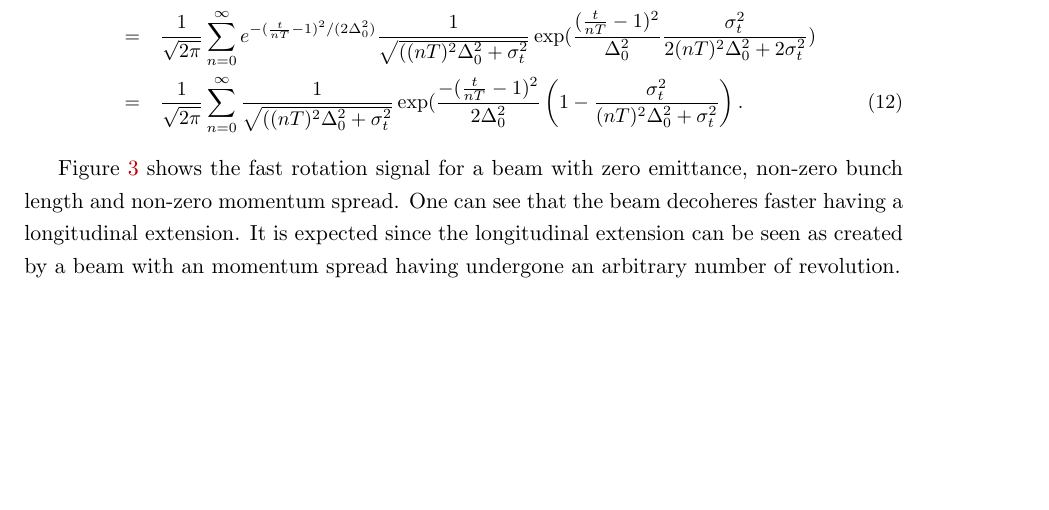
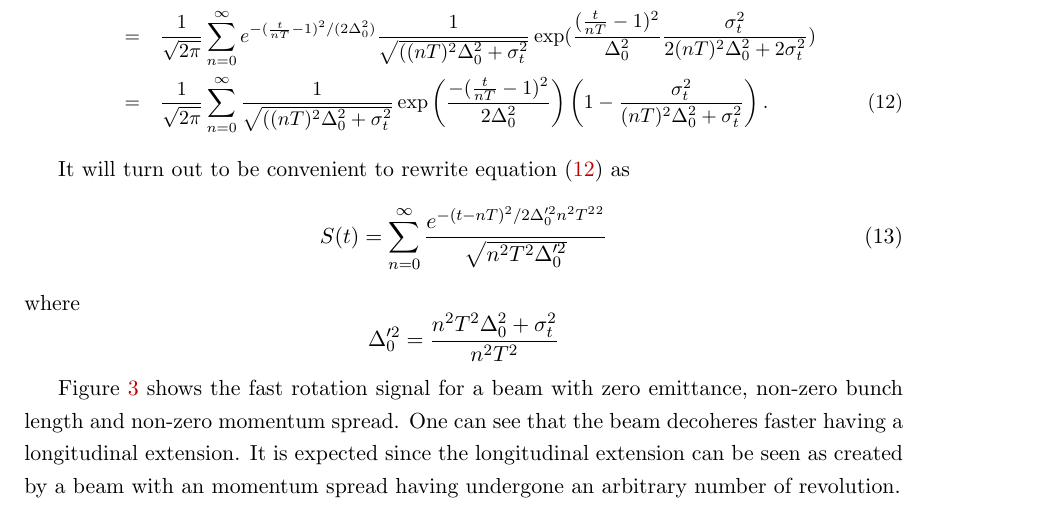
Before and after one commit to atc93/fourier, a LaTeX document (doc/main.tex, which reads doc/src/fast_rotation.tex): part of page 6 of 13, cut so that both start at the same text, the shorter picture padded with empty space. Compiled offline with pdfLaTeX.

Commit message:
Minor changes and additions

```diff
--- a/doc/src/fast_rotation.tex
+++ b/doc/src/fast_rotation.tex
@@ -108,10 +108,16 @@ S(t)&=&\sum_{n=0}^\infty\frac{1}{2\pi\Delta_0nT\sigma_t}e^{-(\frac{t}{nT}-1)^2/(
 \exp(\frac{(\frac{t}{nT}-1)^2}{\Delta_0^2}\frac{\sigma_t^2}{2(nT)^2\Delta_0^2+2\sigma_t^2})\nonumber\\
 &=& \frac{1}{\sqrt{2\pi}}\sum_{n=0}^\infty
 \frac{1}{\sqrt{((nT)^2\Delta_0^2+\sigma_t^2}}
-\exp(\frac{-(\frac{t}{nT}-1)^2}{2\Delta_0^2}\left(1-\frac{\sigma_t^2}{(nT)^2\Delta_0^2+\sigma_t^2}\right).\label{eq:frs-sigt}
+\exp\left(\frac{-(\frac{t}{nT}-1)^2}{2\Delta_0^2}\right)\left(1-\frac{\sigma_t^2}{(nT)^2\Delta_0^2+\sigma_t^2}\right).\label{eq:frs-sigt}
 \end{eqnarray}
 }
 
+It will turn out to be convenient to rewrite equation$~\eqref{eq:frs-sigt}$ as
+\begin{equation}
+S(t)=\sum^{\infty}_{n=0}\frac{e^{-(t-nT)^2/2\Delta'^2_0n^2T^2^2}}{\sqrt{n^2T^2\Delta'^2_0}}
+\label{eq:frs-sigtsimp}
+\end{equation}
+where \[\Delta'^2_0=\frac{n^2T^2\Delta^2_0+\sigma^2_t}{n^2T^2}\]
 
 Figure~\ref{fig:E_T_spread_frs} shows the fast rotation signal for a beam with zero emittance, non-zero bunch length and non-zero momentum spread.
 One can see that the beam decoheres faster having a longitudinal extension. It is expected since the longitudinal extension can be seen as
```
